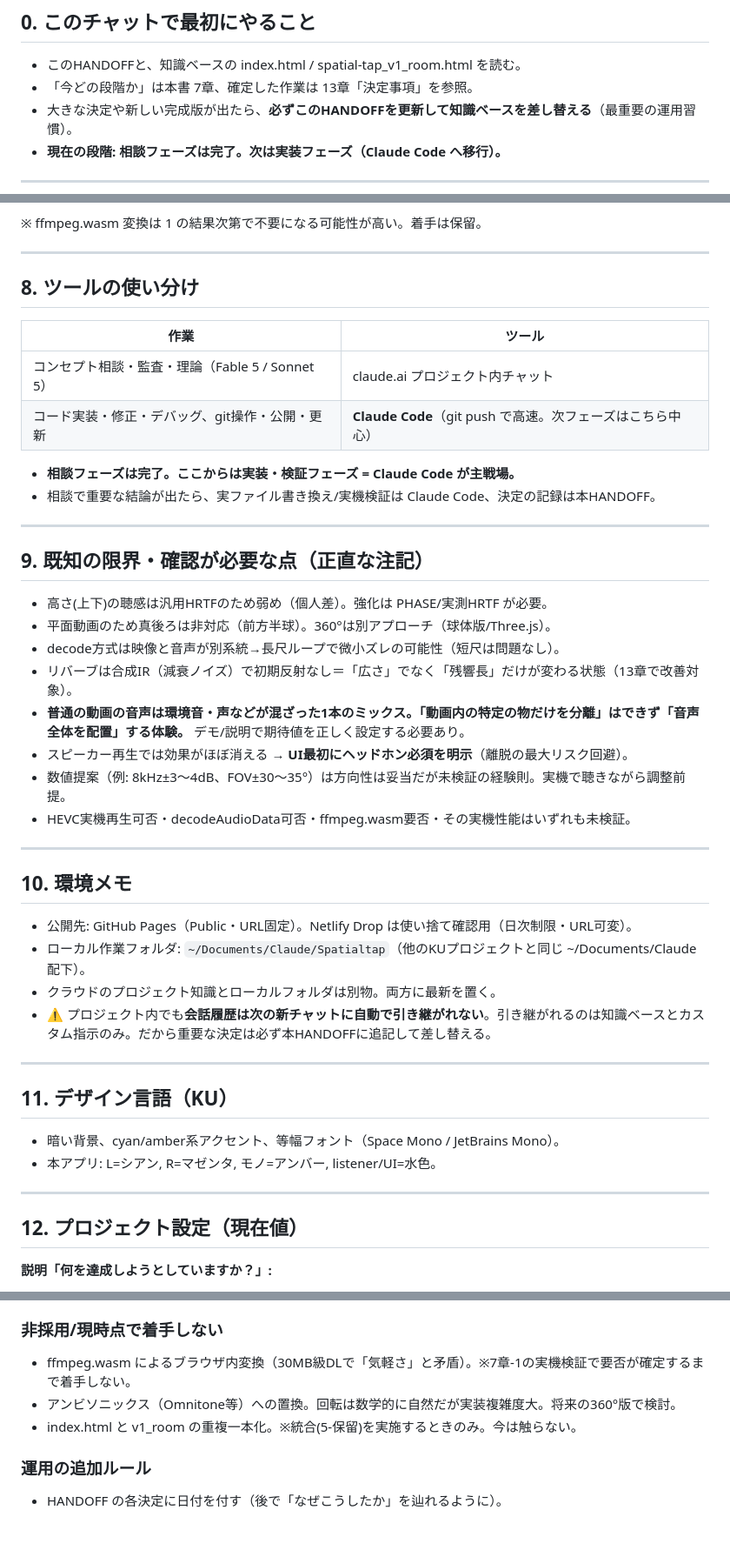
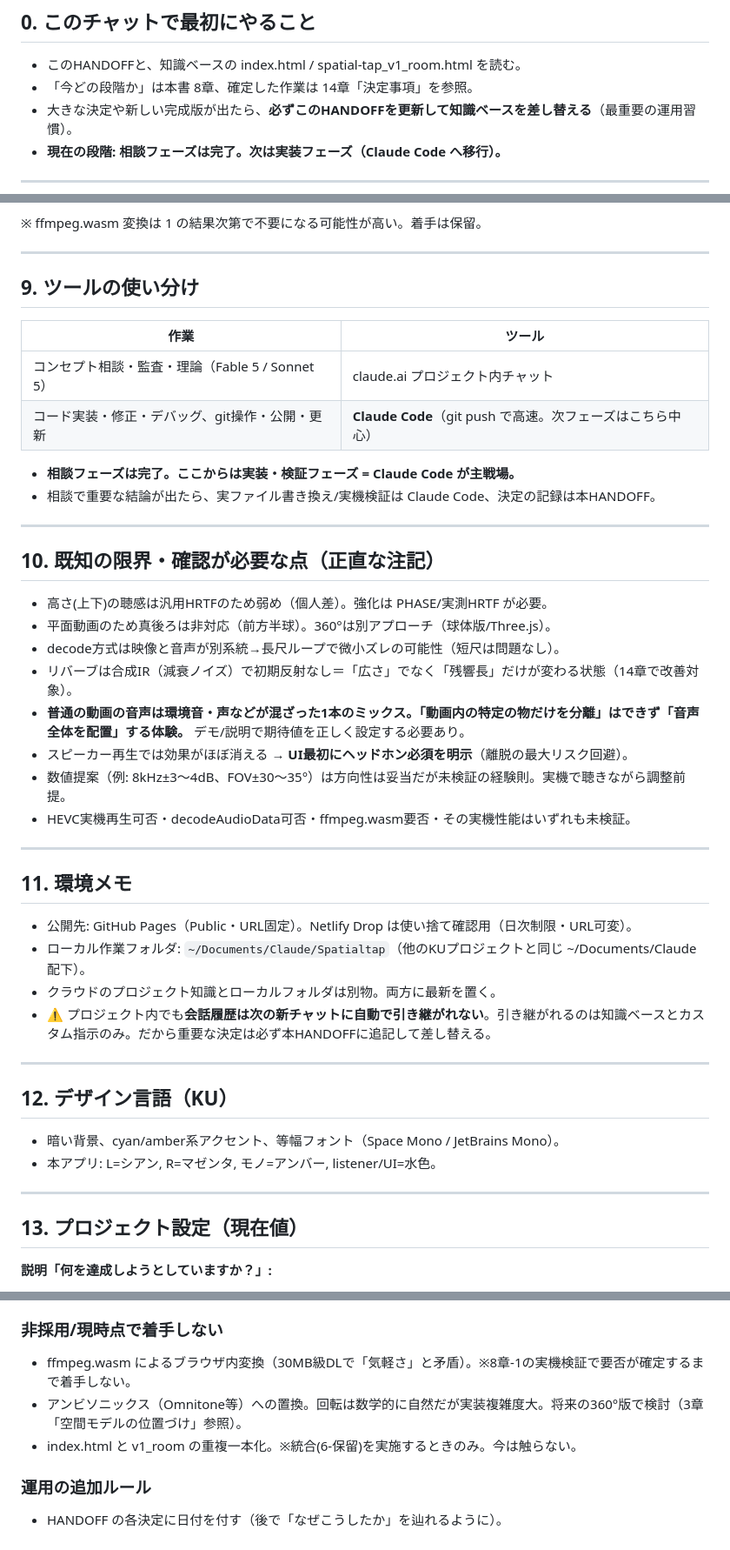
Before and after one commit to utsugik/spatialtap, a Markdown page: HANDOFF_SpatialTap_v3.md, 3 parts joined by grey strips. Shown at 87% size. GitHub-like rendering.

```diff
--- a/HANDOFF_SpatialTap_v3.md
+++ b/HANDOFF_SpatialTap_v3.md
@@ -13,7 +14,7 @@
 ## 0. このチャットで最初にやること
 
 - このHANDOFFと、知識ベースの index.html / spatial-tap_v1_room.html を読む。
-- 「今どの段階か」は本書 7章、確定した作業は 13章「決定事項」を参照。
+- 「今どの段階か」は本書 8章、確定した作業は 14章「決定事項」を参照。
 - 大きな決定や新しい完成版が出たら、**必ずこのHANDOFFを更新して知識ベースを差し替える**（最重要の運用習慣）。
 - **現在の段階: 相談フェーズは完了。次は実装フェーズ（Claude Code へ移行）。**
 
@@ -124,7 +136,7 @@
 
 ---
 
-## 8. ツールの使い分け
+## 9. ツールの使い分け
 
 | 作業 | ツール |
 |---|---|
@@ -136,12 +148,12 @@
 
 ---
 
-## 9. 既知の限界・確認が必要な点（正直な注記）
+## 10. 既知の限界・確認が必要な点（正直な注記）
 
 - 高さ(上下)の聴感は汎用HRTFのため弱め（個人差）。強化は PHASE/実測HRTF が必要。
 - 平面動画のため真後ろは非対応（前方半球）。360°は別アプローチ（球体版/Three.js）。
 - decode方式は映像と音声が別系統→長尺ループで微小ズレの可能性（短尺は問題なし）。
-- リバーブは合成IR（減衰ノイズ）で初期反射なし＝「広さ」でなく「残響長」だけが変わる状態（13章で改善対象）。
+- リバーブは合成IR（減衰ノイズ）で初期反射なし＝「広さ」でなく「残響長」だけが変わる状態（14章で改善対象）。
 - **普通の動画の音声は環境音・声などが混ざった1本のミックス。「動画内の特定の物だけを分離」はできず「音声全体を配置」する体験。** デモ/説明で期待値を正しく設定する必要あり。
 - スピーカー再生では効果がほぼ消える → **UI最初にヘッドホン必須を明示**（離脱の最大リスク回避）。
 - 数値提案（例: 8kHz±3〜4dB、FOV±30〜35°）は方向性は妥当だが未検証の経験則。実機で聴きながら調整前提。
@@ -149,7 +161,7 @@
 
 ---
 
-## 10. 環境メモ
+## 11. 環境メモ
 
 - 公開先: GitHub Pages（Public・URL固定）。Netlify Drop は使い捨て確認用（日次制限・URL可変）。
 - ローカル作業フォルダ: `~/Documents/Claude/Spatialtap`（他のKUプロジェクトと同じ ~/Documents/Claude 配下）。
@@ -158,14 +170,14 @@
 
 ---
 
-## 11. デザイン言語（KU）
+## 12. デザイン言語（KU）
 
 - 暗い背景、cyan/amber系アクセント、等幅フォント（Space Mono / JetBrains Mono）。
 - 本アプリ: L=シアン, R=マゼンタ, モノ=アンバー, listener/UI=水色。
 
 ---
 
-## 12. プロジェクト設定（現在値）
+## 13. プロジェクト設定（現在値）
 
 **説明「何を達成しようとしていますか？」:**
 > 一般ユーザーが、特別な機材も知識もなく、iPhoneで撮った普通の動画だけで立体音響を気軽に体験できるWebアプリを作る。動画を再生しながら画面をタップした地点に音が定位し、タップし直すと切り替わる。ステレオはL/R2点として扱い、幅・距離・空間サイズ・yaw/pitch/roll回転を操作できる。立体音響を広めることが最終的な狙い。iPhone（Chrome/Safari本体）を主対象とし、GitHub Pagesで公開する。
@@ -201,9 +213,9 @@ Fable 5 が監査 → Sonnet 5 が査読（妥当な指摘と未検証の経験
 - 高さ方向のEQ強化（8kHz付近ブースト等）と方位マッピングの±35°/±90°切替。※数値は実機で聴いて調整。
 
 ### 非採用/現時点で着手しない
-- ffmpeg.wasm によるブラウザ内変換（30MB級DLで「気軽さ」と矛盾）。※7章-1の実機検証で要否が確定するまで着手しない。
-- アンビソニックス（Omnitone等）への置換。回転は数学的に自然だが実装複雑度大。将来の360°版で検討。
-- index.html と v1_room の重複一本化。※統合(5-保留)を実施するときのみ。今は触らない。
+- ffmpeg.wasm によるブラウザ内変換（30MB級DLで「気軽さ」と矛盾）。※8章-1の実機検証で要否が確定するまで着手しない。
+- アンビソニックス（Omnitone等）への置換。回転は数学的に自然だが実装複雑度大。将来の360°版で検討（3章「空間モデルの位置づけ」参照）。
+- index.html と v1_room の重複一本化。※統合(6-保留)を実施するときのみ。今は触らない。
 
 ### 運用の追加ルール
 - HANDOFF の各決定に日付を付す（後で「なぜこうしたか」を辿れるように）。
```
Also changed, not shown: other parts of HANDOFF_SpatialTap_v3.md (+24 -12 lines).
